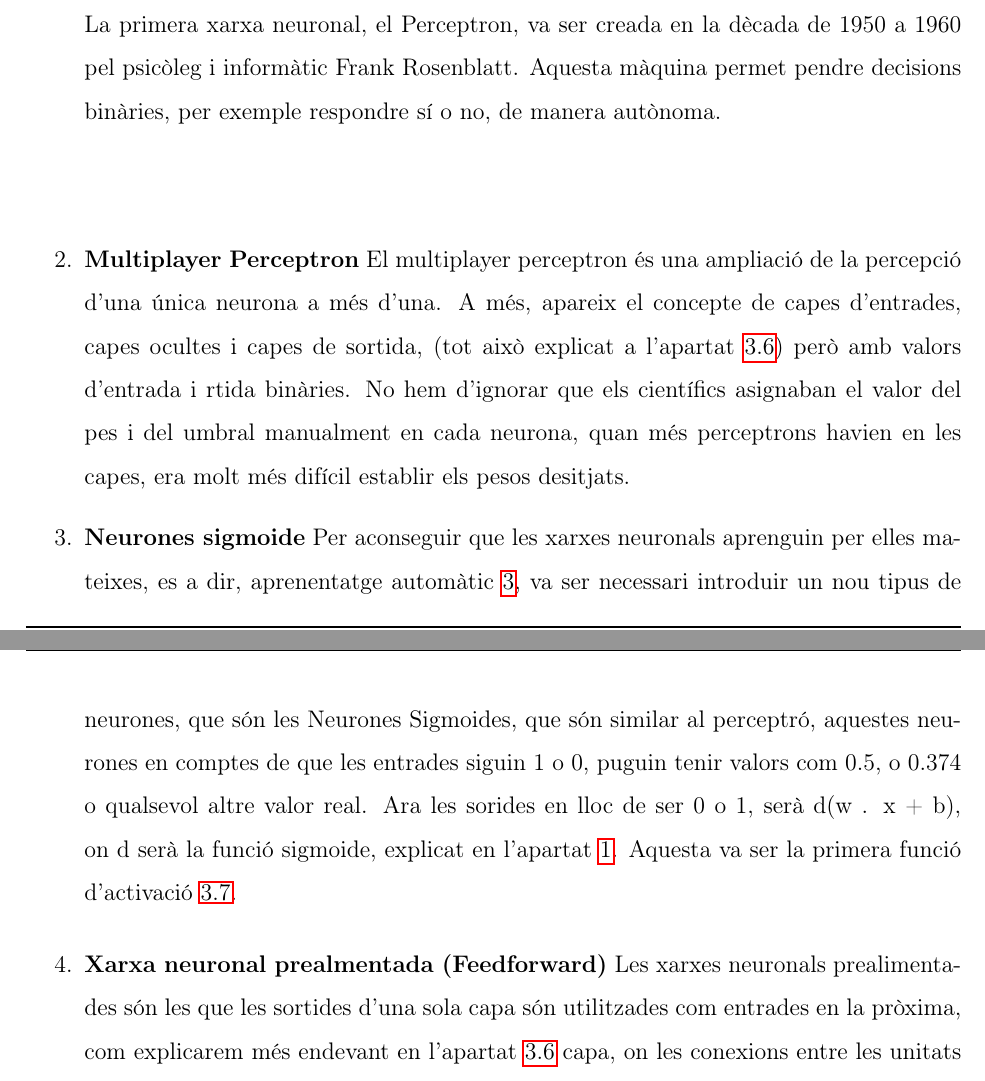
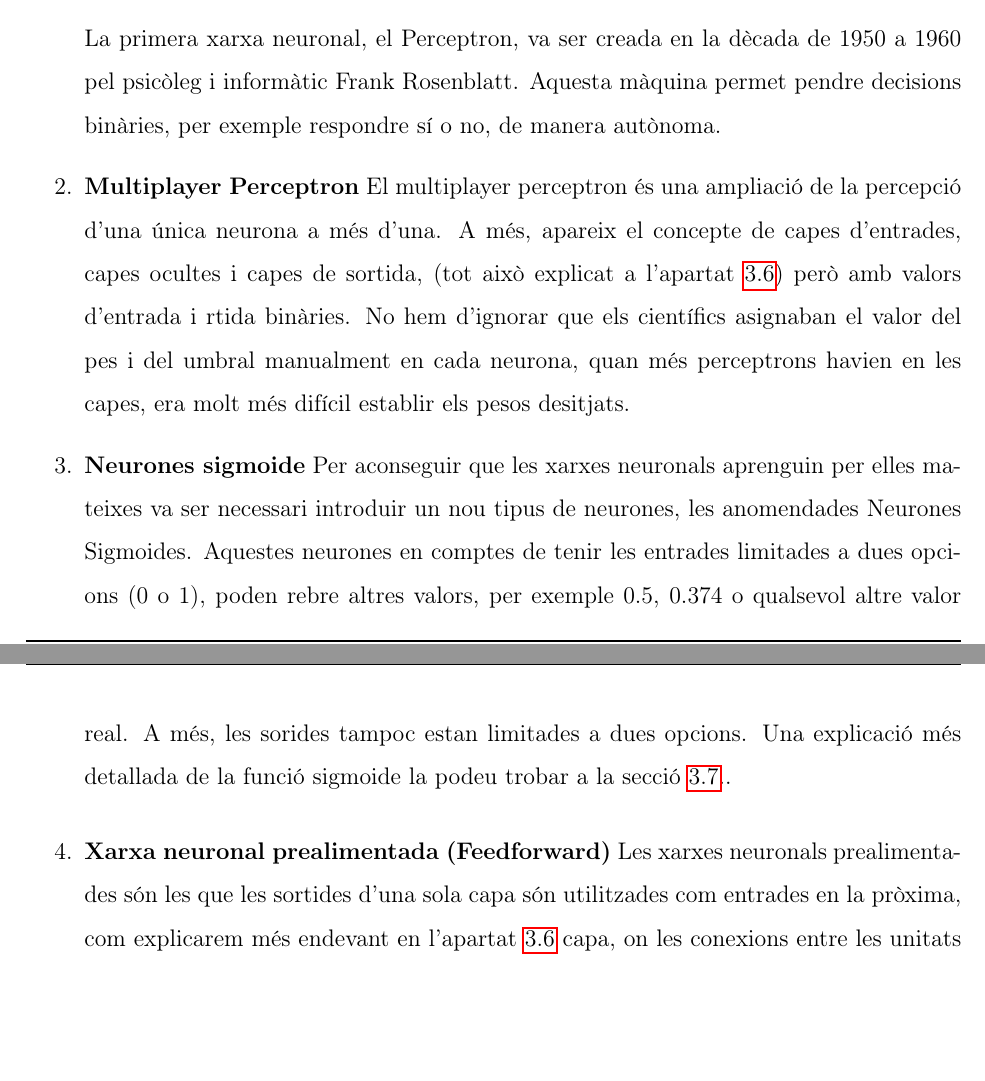
Before and after one commit to Rui564/TR-RJ-2025, a LaTeX book (memoria_RJ/memoriaRJ.tex, which reads memoria_RJ/capitols/recercaPrevia/recercaPrevia.tex): two parts of pages 10 and 11 of 97, joined at a grey line, cut so that both start at the same text, the shorter picture padded with empty space. Compiled offline with pdfLaTeX.

Commit message:
Correccions a la recerca prèvia.

```diff
--- a/memoria_RJ/capitols/recercaPrevia/recercaPrevia.tex
+++ b/memoria_RJ/capitols/recercaPrevia/recercaPrevia.tex
@@ -30,7 +30,7 @@ La història de les xarxes neuronals és molt extensa. Com que el treball té un
 \begin{enumerate}
     \item \textbf{Perceptron (1958)}
 
-    La primera xarxa neuronal, el Perceptron, va ser creada en la dècada de 1950 a 1960 pel psicòleg i informàtic Frank Rosenblatt. Aquesta màquina  permet pendre decisions binàries, per exemple respondre sí o no, de manera autònoma. \\ \\
+    La primera xarxa neuronal, el Perceptron, va ser creada en la dècada de 1950 a 1960 pel psicòleg i informàtic Frank Rosenblatt. Aquesta màquina  permet pendre decisions binàries, per exemple respondre sí o no, de manera autònoma.
 %     Aquest model pren varies entrades binaries $x_1$, $x_2$, fins les que calguin, i produeix una sola sortida binaria. Per calcular la sortida, Rosenblatt va introduir els ``pesos'', que está explicat a l'apartat \ref{sec:3.8}, els seus principals usos són decsions binàries senziles, o per crear funcions lògiques com OR o AND.
 
 
@@ -39,9 +39,12 @@ La història de les xarxes neuronals és molt extensa. Com que el treball té un
     El multiplayer perceptron és una ampliació de la percepció d'una única neurona a més d'una. A més, apareix el concepte de capes d'entrades, capes ocultes i capes de sortida, (tot això explicat a l'apartat \ref{sec:3.6}) però amb valors d'entrada i rtida binàries. No hem d'ignorar que els científics asignaban el valor del pes i del umbral manualment en cada neurona, quan més perceptrons havien en les capes, era molt més difícil establir els pesos desitjats.
 
     \item \textbf{Neurones sigmoide}
-    Per aconseguir que les xarxes neuronals aprenguin per elles mateixes, es a dir, aprenentatge automàtic \ref{Aprenentatge_automàtic}, va ser necessari introduir un nou tipus de neurones, que són les Neurones Sigmoides, que són similar al perceptró, aquestes neurones en comptes de que les entrades siguin 1 o 0, puguin tenir valors com 0.5, o 0.374 o qualsevol altre valor real. Ara les sorides en lloc de ser 0 o 1, serà d(w . x + b), on d serà la funció sigmoide, explicat en l'apartat \ref{sigmoide}. Aquesta va ser la primera funció d'activació \ref{Activació}.
+%     Per aconseguir que les xarxes neuronals aprenguin per elles mateixes, es a dir, aprenentatge automàtic \ref{Aprenentatge_automàtic}, va ser necessari introduir un nou tipus de neurones, que són les Neurones Sigmoides, que són similar al perceptró, aquestes neurones en comptes de que les entrades siguin 1 o 0, puguin tenir valors com 0.5, o 0.374 o qualsevol altre valor real. Ara les sorides en lloc de ser 0 o 1, serà d(w . x + b), on d serà la funció sigmoide, explicat en l'apartat \ref{sigmoide}. Aquesta va ser la primera funció d'activació \ref{Activació}.
+Per aconseguir que les xarxes neuronals aprenguin per elles mateixes
+% , es a dir, aprenentatge automàtic \ref{Aprenentatge_automàtic},
+va ser necessari introduir un nou tipus de neurones, les anomendades Neurones Sigmoides. Aquestes neurones en comptes de tenir les entrades limitades a dues opcions (0 o 1), poden rebre altres valors, per exemple 0.5, 0.374 o qualsevol altre valor real. A més, les sorides tampoc estan limitades a dues opcions. Una explicació més detallada de la funció sigmoide la podeu trobar a la secció~\ref{Activació}..%en lloc de ser 0 o 1, serà d(w . x + b), on d serà la funció sigmoide, explicat en l'apartat \ref{sigmoide}. Aquesta va ser la primera funció d'activació \ref{Activació}.
 
-    \item \textbf{Xarxa neuronal prealmentada (Feedforward)}
+    \item \textbf{Xarxa neuronal prealimentada (Feedforward)}
     Les xarxes neuronals prealimentades són les que les sortides d'una sola capa són utilitzades com entrades en la pròxima, com explicarem més endevant en l'apartat \ref{sec:3.6} capa, on les conexions entre les unitats no dornen un cicle.
 \end{enumerate}
 
```
Also changed, not shown: memoria_RJ/capitols/recercaPrevia/recercaPrevia.tex (2 more changed lines).
